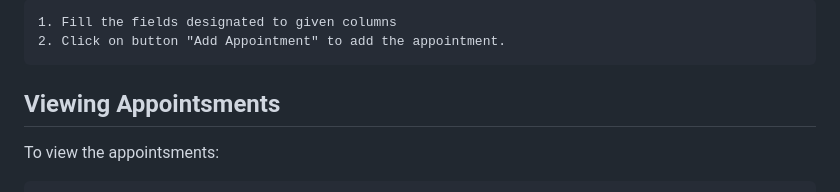
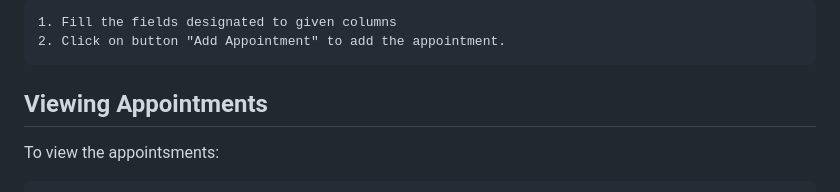
Before and after one commit to ADITYONALDO/Fitness-Trainer-Appointment-Scheduling, a Markdown page: README.md, the part around the change. GitHub-like rendering.

```diff
--- a/README.md
+++ b/README.md
@@ -83,7 +83,7 @@ To add an appointment:
     2. Click on button "Add Appointment" to add the appointment.
 
 
-## Viewing Appointsments
+## Viewing Appointments
 
 To view the appointsments:
 
```
